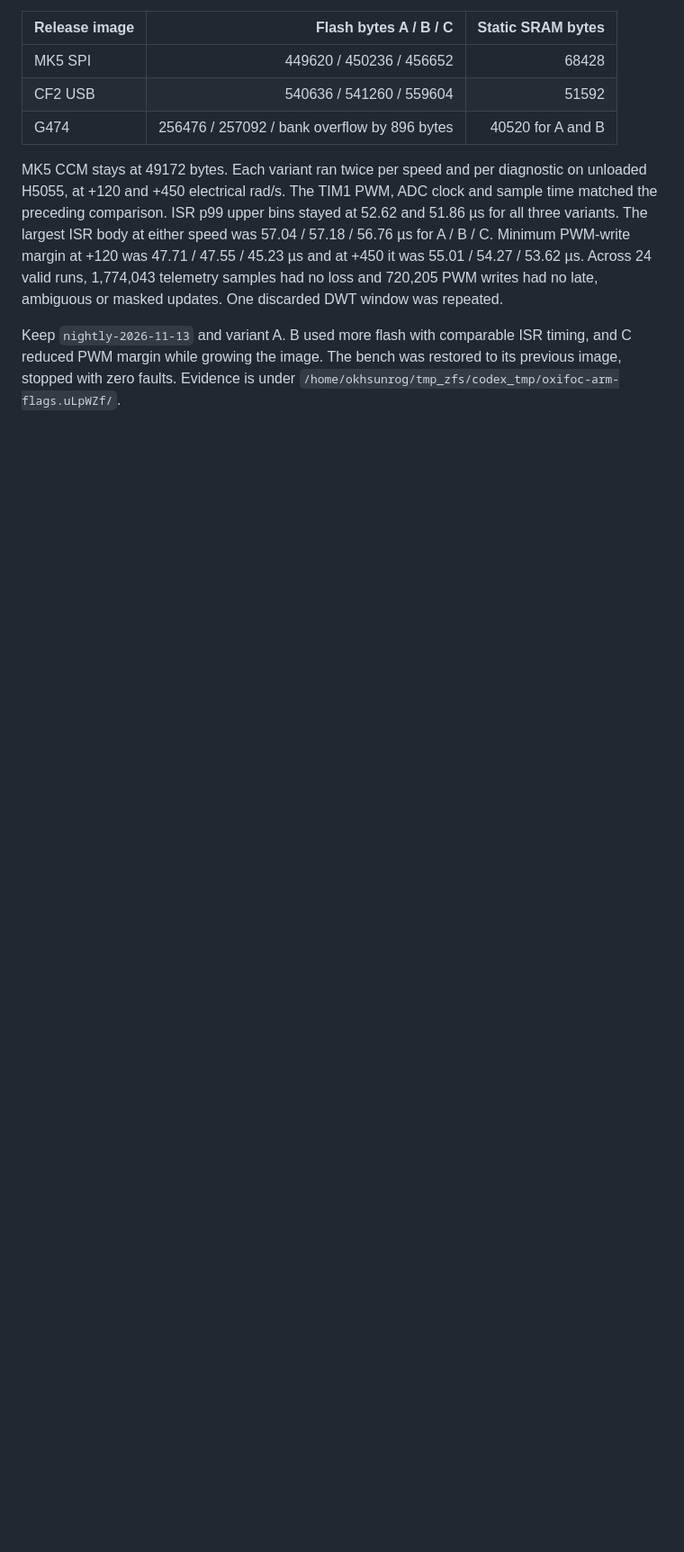
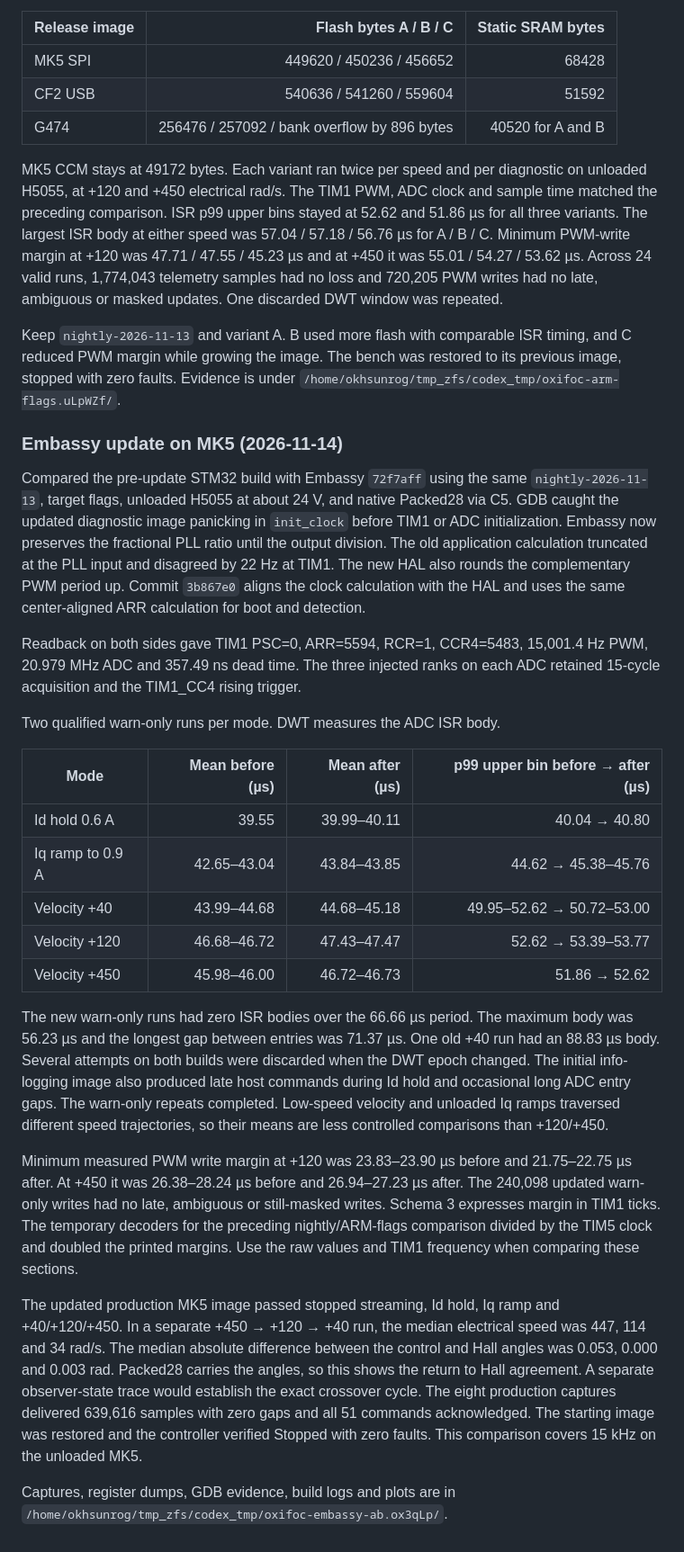
Before and after one commit to okhsunrog/oxifoc, a Markdown page: docs/notes/foc-loop-research.md, the part around one of its changes. Shown at 90% size. GitHub-like rendering; blank space fills up the shorter version.

Commit message:
Record MK5 timing after the Embassy update

```diff
--- a/docs/notes/foc-loop-research.md
+++ b/docs/notes/foc-loop-research.md
@@ -1036,3 +1042,59 @@ ISR timing, and C reduced PWM margin while growing the image. The
 bench was restored to its previous image, stopped with zero faults.
 Evidence is under
 `/home/okhsunrog/tmp_zfs/codex_tmp/oxifoc-arm-flags.uLpWZf/`.
+
+### Embassy update on MK5 (2026-11-14)
+
+Compared the pre-update STM32 build with Embassy `72f7aff` using the same
+`nightly-2026-11-13`, target flags, unloaded H5055 at about 24 V, and native
+Packed28 via C5. GDB caught the updated diagnostic image panicking in
+`init_clock` before TIM1 or ADC initialization. Embassy now preserves the
+fractional PLL ratio until the output division. The old application calculation
+truncated at the PLL input and disagreed by 22 Hz at TIM1. The new HAL also
+rounds the complementary PWM period up. Commit `3b867e0` aligns the clock
+calculation with the HAL and uses the same center-aligned ARR calculation for
+boot and detection.
+
+Readback on both sides gave TIM1 PSC=0, ARR=5594, RCR=1, CCR4=5483,
+15,001.4 Hz PWM, 20.979 MHz ADC and 357.49 ns dead time. The three injected
+ranks on each ADC retained 15-cycle acquisition and the TIM1_CC4 rising trigger.
+
+Two qualified warn-only runs per mode. DWT measures the ADC ISR body.
+
+| Mode | Mean before (µs) | Mean after (µs) | p99 upper bin before → after (µs) |
+|---|---:|---:|---:|
+| Id hold 0.6 A | 39.55 | 39.99–40.11 | 40.04 → 40.80 |
+| Iq ramp to 0.9 A | 42.65–43.04 | 43.84–43.85 | 44.62 → 45.38–45.76 |
+| Velocity +40 | 43.99–44.68 | 44.68–45.18 | 49.95–52.62 → 50.72–53.00 |
+| Velocity +120 | 46.68–46.72 | 47.43–47.47 | 52.62 → 53.39–53.77 |
+| Velocity +450 | 45.98–46.00 | 46.72–46.73 | 51.86 → 52.62 |
+
+The new warn-only runs had zero ISR bodies over the 66.66 µs period. The
+maximum body was 56.23 µs and the longest gap between entries was 71.37 µs.
+One old +40 run had an 88.83 µs body. Several attempts on both builds were
+discarded when the DWT epoch changed. The initial info-logging image also
+produced late host commands during Id hold and occasional long ADC entry
+gaps. The warn-only repeats completed. Low-speed velocity and unloaded Iq
+ramps traversed different speed trajectories, so their means are less
+controlled comparisons than +120/+450.
+
+Minimum measured PWM write margin at +120 was 23.83–23.90 µs before and
+21.75–22.75 µs after. At +450 it was 26.38–28.24 µs before and
+26.94–27.23 µs after. The 240,098 updated warn-only writes had no late,
+ambiguous or still-masked writes. Schema 3 expresses margin in TIM1 ticks.
+The temporary decoders for the preceding nightly/ARM-flags comparison
+divided by the TIM5 clock and doubled the printed margins. Use the raw
+values and TIM1 frequency when comparing these sections.
+
+The updated production MK5 image passed stopped streaming, Id hold, Iq ramp
+and +40/+120/+450. In a separate +450 → +120 → +40 run, the median electrical
+speed was 447, 114 and 34 rad/s. The median absolute difference between the
+control and Hall angles was 0.053, 0.000 and 0.003 rad. Packed28 carries the
+angles, so this shows the return to Hall agreement. A separate observer-state
+trace would establish the exact crossover cycle. The eight production captures
+delivered 639,616 samples with zero gaps and all 51 commands acknowledged.
+The starting image was restored and the controller verified Stopped with zero
+faults. This comparison covers 15 kHz on the unloaded MK5.
+
+Captures, register dumps, GDB evidence, build logs and plots are in
+`/home/okhsunrog/tmp_zfs/codex_tmp/oxifoc-embassy-ab.ox3qLp/`.
```
Also changed, not shown: other parts of docs/notes/foc-loop-research.md (+6 -0 lines).
